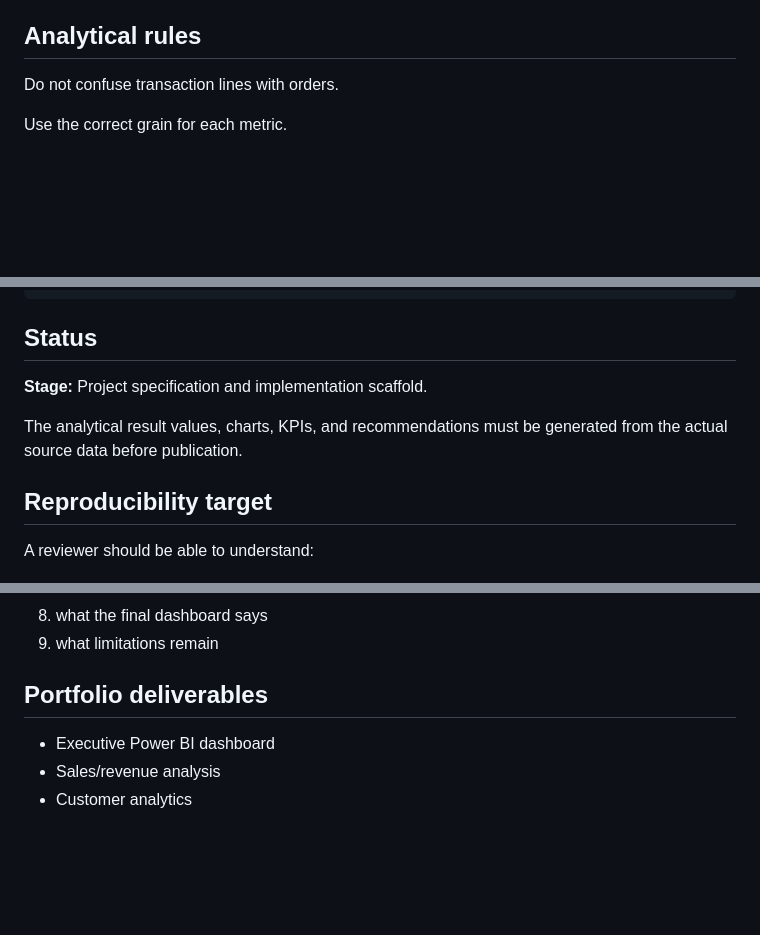
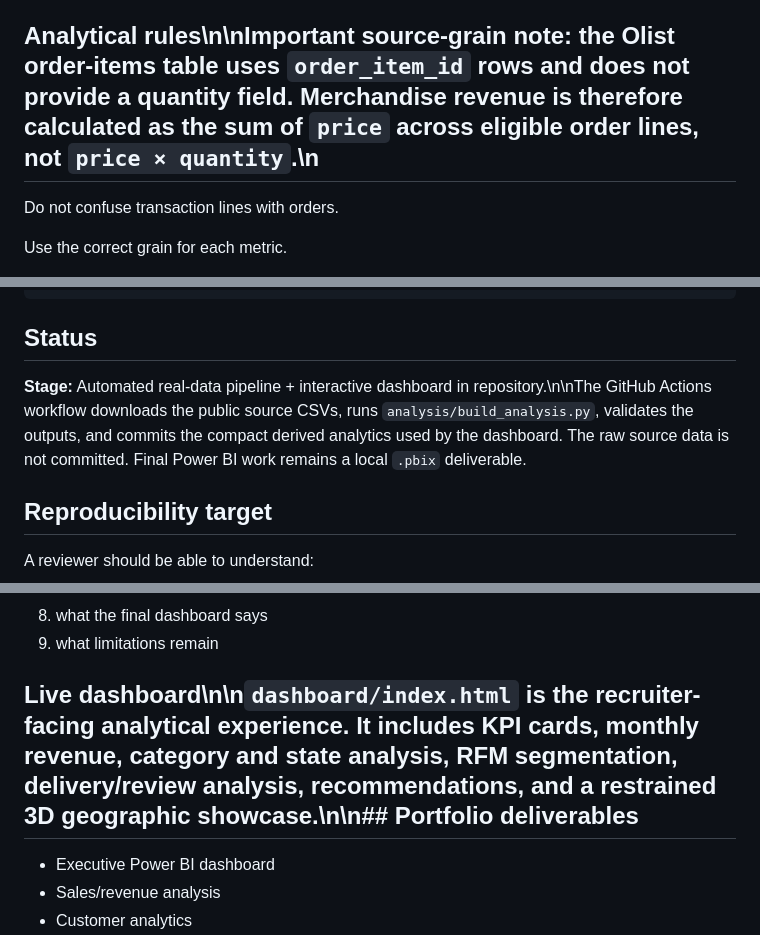
Before and after one commit to nikhilamaragani-jpg/nikhilamaragani-jpg.github.io, a Markdown page: projects/ecommerce-operations-intelligence/README.md, 3 parts joined by grey strips. GitHub-like rendering; blank space fills up the shorter version.

Commit message:
docs: document automated real-data pipeline and source grain

```diff
--- a/projects/ecommerce-operations-intelligence/README.md
+++ b/projects/ecommerce-operations-intelligence/README.md
@@ -73,7 +73,7 @@ Do not commit the original raw dataset unless the repository explicitly document
 - Interactive 2D map
 - Optional 3D geographic showcase
 
-## Analytical rules
+## Analytical rules\n\n**Important source-grain note:** the Olist order-items table uses `order_item_id` rows and does not provide a quantity field. Merchandise revenue is therefore calculated as the sum of `price` across eligible order lines, not `price × quantity`.\n
 
 Do not confuse transaction lines with orders.
 
@@ -109,9 +109,7 @@ ecommerce-operations-intelligence/
 
 ## Status
 
-**Stage:** Project specification and implementation scaffold.
-
-The analytical result values, charts, KPIs, and recommendations must be generated from the actual source data before publication.
+**Stage:** Automated real-data pipeline + interactive dashboard in repository.\n\nThe GitHub Actions workflow downloads the public source CSVs, runs `analysis/build_analysis.py`, validates the outputs, and commits the compact derived analytics used by the dashboard. The raw source data is not committed. Final Power BI work remains a local `.pbix` deliverable.
 
 ## Reproducibility target
 
@@ -126,7 +124,7 @@ A reviewer should be able to understand:
 8. what the final dashboard says
 9. what limitations remain
 
-## Portfolio deliverables
+## Live dashboard\n\n`dashboard/index.html` is the recruiter-facing analytical experience. It includes KPI cards, monthly revenue, category and state analysis, RFM segmentation, delivery/review analysis, recommendations, and a restrained 3D geographic showcase.\n\n## Portfolio deliverables
 
 - Executive Power BI dashboard
 - Sales/revenue analysis
```
